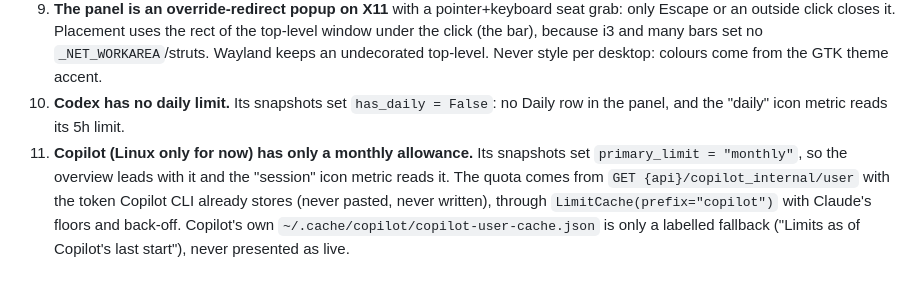
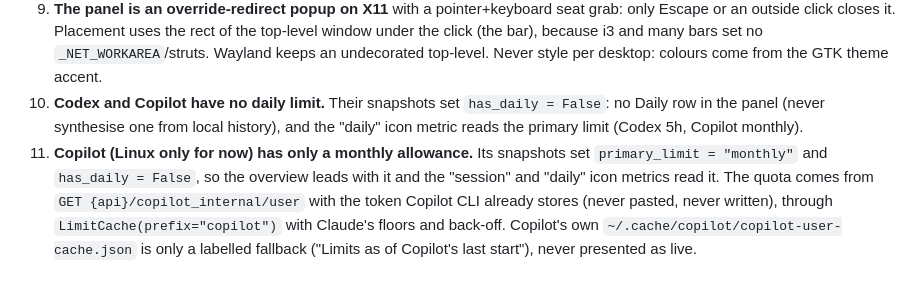
Before and after one commit to sjcsoftware/trackai, a Markdown page: AGENTS.md, the part around the change. Drawn GitHub-style.

```diff
--- a/AGENTS.md
+++ b/AGENTS.md
@@ -167,11 +167,13 @@ only if Google exposes a quota endpoint that a consumer token can actually call.
    rect of the top-level window under the click (the bar), because i3 and many
    bars set no `_NET_WORKAREA`/struts. Wayland keeps an undecorated top-level.
    Never style per desktop: colours come from the GTK theme accent.
-10. **Codex has no daily limit.** Its snapshots set `has_daily = False`: no
-    Daily row in the panel, and the "daily" icon metric reads its 5h limit.
+10. **Codex and Copilot have no daily limit.** Their snapshots set
+    `has_daily = False`: no Daily row in the panel (never synthesise one from
+    local history), and the "daily" icon metric reads the primary limit
+    (Codex 5h, Copilot monthly).
 12. **Copilot (Linux only for now) has only a monthly allowance.** Its
-    snapshots set `primary_limit = "monthly"`, so the overview leads with it and
-    the "session" icon metric reads it. The quota comes from
+    snapshots set `primary_limit = "monthly"` and `has_daily = False`, so the
+    overview leads with it and the "session" and "daily" icon metrics read it. The quota comes from
     `GET {api}/copilot_internal/user` with the token Copilot CLI already stores
     (never pasted, never written), through `LimitCache(prefix="copilot")` with
     Claude's floors and back-off. Copilot's own
```
Also changed, not shown: README.md (+1 -1 lines), screenshots/linux-overview.png, 5 other files.
